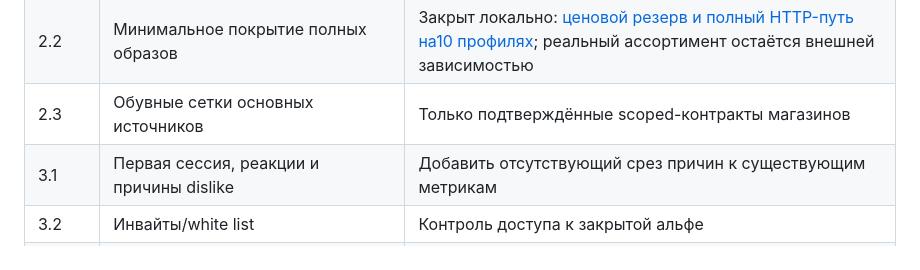
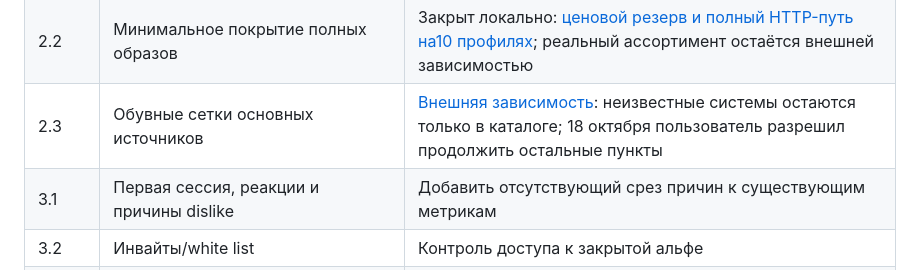
Before and after one commit to deniss1798/Modish, a Markdown page: docs/modish2/closed-alpha-plan-20261014.md, the part around the change. GitHub-like rendering.

Commit message:
docs: record footwear evidence boundary and agreed task order

```diff
--- a/docs/modish2/closed-alpha-plan-20261014.md
+++ b/docs/modish2/closed-alpha-plan-20261014.md
@@ -32,7 +32,7 @@
 | 1.5 | Переранжирование после10 реакций | Закрыт локально: [подтверждённые реакции, save, Intent и живое ранжирование](closed-alpha-15-reaction-rerank.md) |
 | 2.1 | Явное согласие на каталог непроверенного размера | Закрыт локально: [согласие до запросов, изоляция сессии и аудит экранов](closed-alpha-21-catalogue-consent.md) |
 | 2.2 | Минимальное покрытие полных образов | Закрыт локально: [ценовой резерв и полный HTTP-путь на10 профилях](closed-alpha-22-outfit-coverage.md); реальный ассортимент остаётся внешней зависимостью |
-| 2.3 | Обувные сетки основных источников | Только подтверждённые scoped-контракты магазинов |
+| 2.3 | Обувные сетки основных источников | [Внешняя зависимость](closed-alpha-23-footwear-dependency.md): неизвестные системы остаются только в каталоге; 18 октября пользователь разрешил продолжить остальные пункты |
 | 3.1 | Первая сессия, реакции и причины dislike | Добавить отсутствующий срез причин к существующим метрикам |
 | 3.2 | Инвайты/white list | Контроль доступа к закрытой альфе |
 | 3.3 | Liveness/readiness и degraded | `pingHealth` пока принимает degraded как успех; нужны раздельные критерии |
```
Also changed, not shown: docs/modish2/closed-alpha-23-footwear-dependency.md (added, +50 -0 lines).
